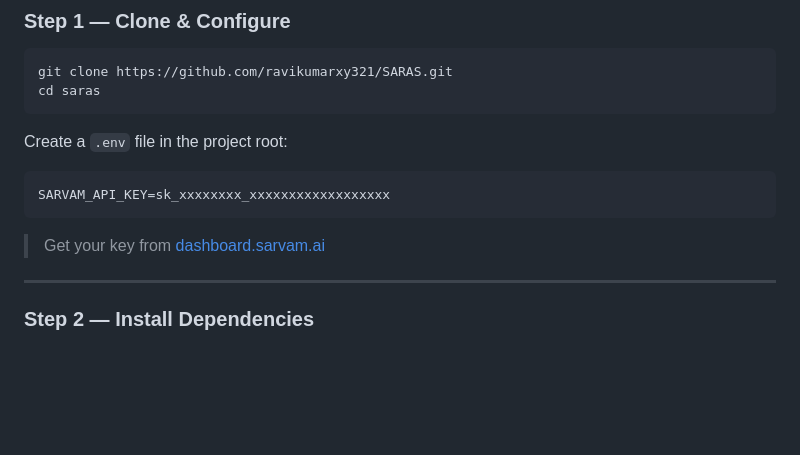
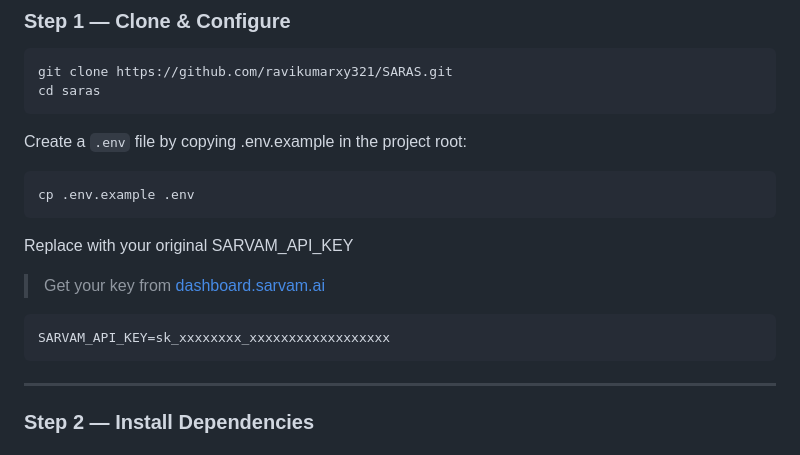
Before and after one commit to ravikumarxy321/SARAS, a Markdown page: README.md, the part around the change. Drawn GitHub-style; blank space fills up the shorter version.

````diff
--- a/README.md
+++ b/README.md
@@ -248,14 +248,17 @@ saras/
 git clone https://github.com/ravikumarxy321/SARAS.git
 cd saras
 ```
+Create a `.env` file by copying .env.example in the project root:
+```bash
+cp .env.example .env
+```
+Replace with your original SARVAM_API_KEY
 
-Create a `.env` file in the project root:
-
+> Get your key from [dashboard.sarvam.ai](https://dashboard.sarvam.ai)
 ```env
 SARVAM_API_KEY=sk_xxxxxxxx_xxxxxxxxxxxxxxxxxx
 ```
 
-> Get your key from [dashboard.sarvam.ai](https://dashboard.sarvam.ai)
 
 ---
 
````
